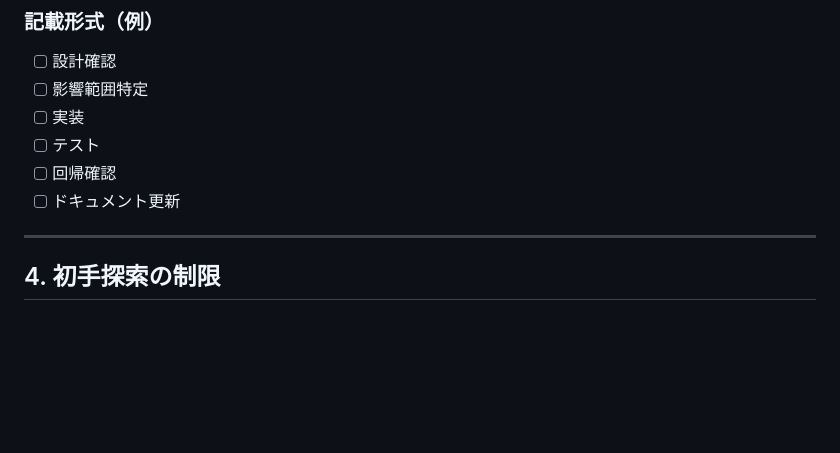
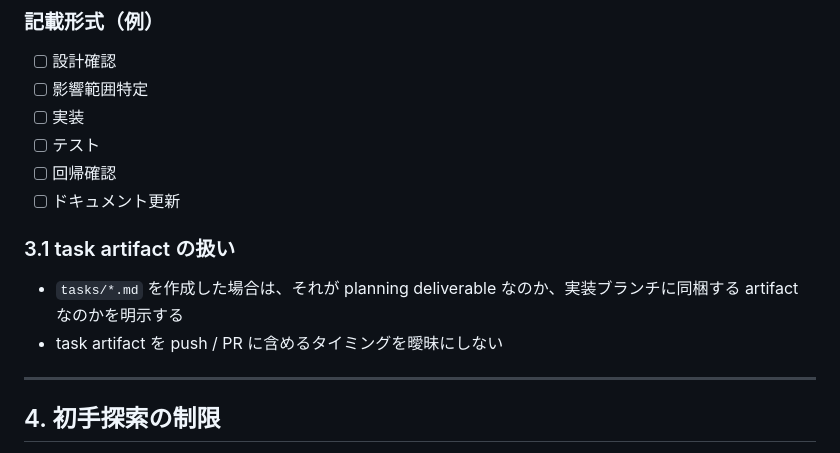
Before and after one commit to tts1374/iidx_score_attack_manager, a Markdown page: WORKFLOW.md, the part around one of its changes. Rendered like a GitHub page; blank space fills up the shorter version.

```diff
--- a/WORKFLOW.md
+++ b/WORKFLOW.md
@@ -90,6 +116,10 @@
 - [ ] テスト
 - [ ] 回帰確認
 - [ ] ドキュメント更新
+
+### 3.1 task artifact の扱い
+- `tasks/*.md` を作成した場合は、それが planning deliverable なのか、実装ブランチに同梱する artifact なのかを明示する
+- task artifact を push / PR に含めるタイミングを曖昧にしない
 
 ---
 
```
Also changed, not shown: other parts of WORKFLOW.md (+39 -0 lines), AGENTS.md (+29 -0 lines), QUALITY.md (+27 -0 lines).
